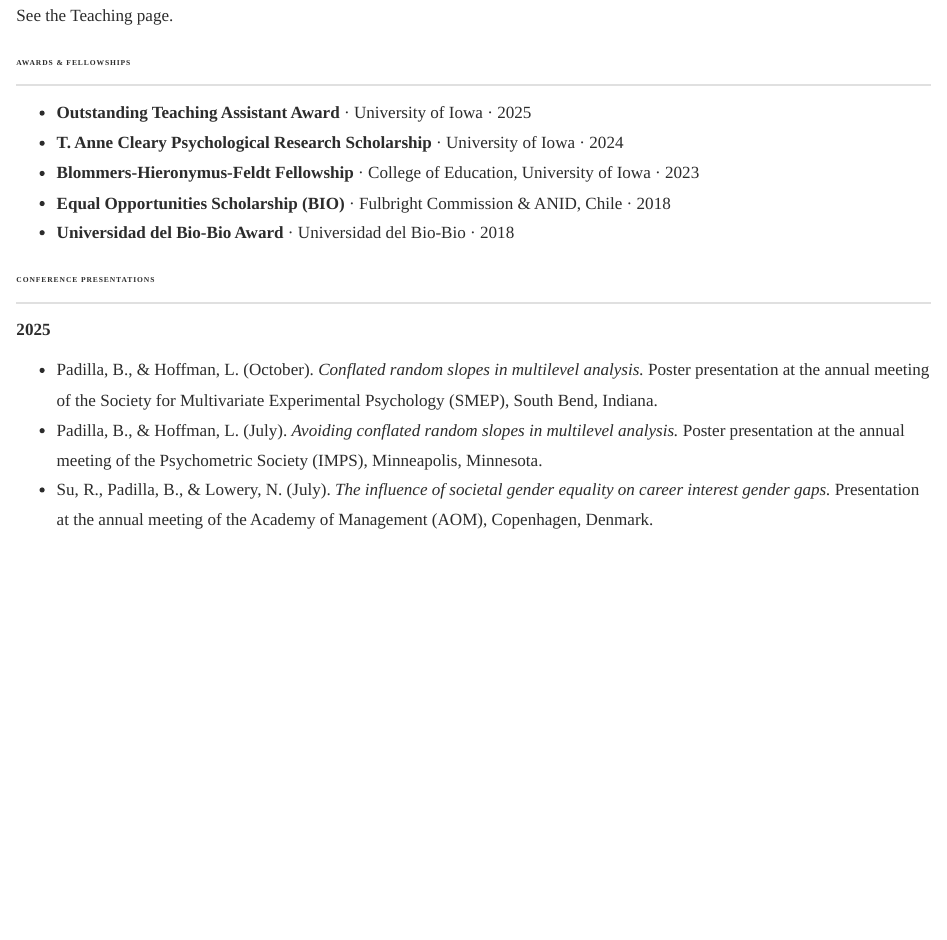
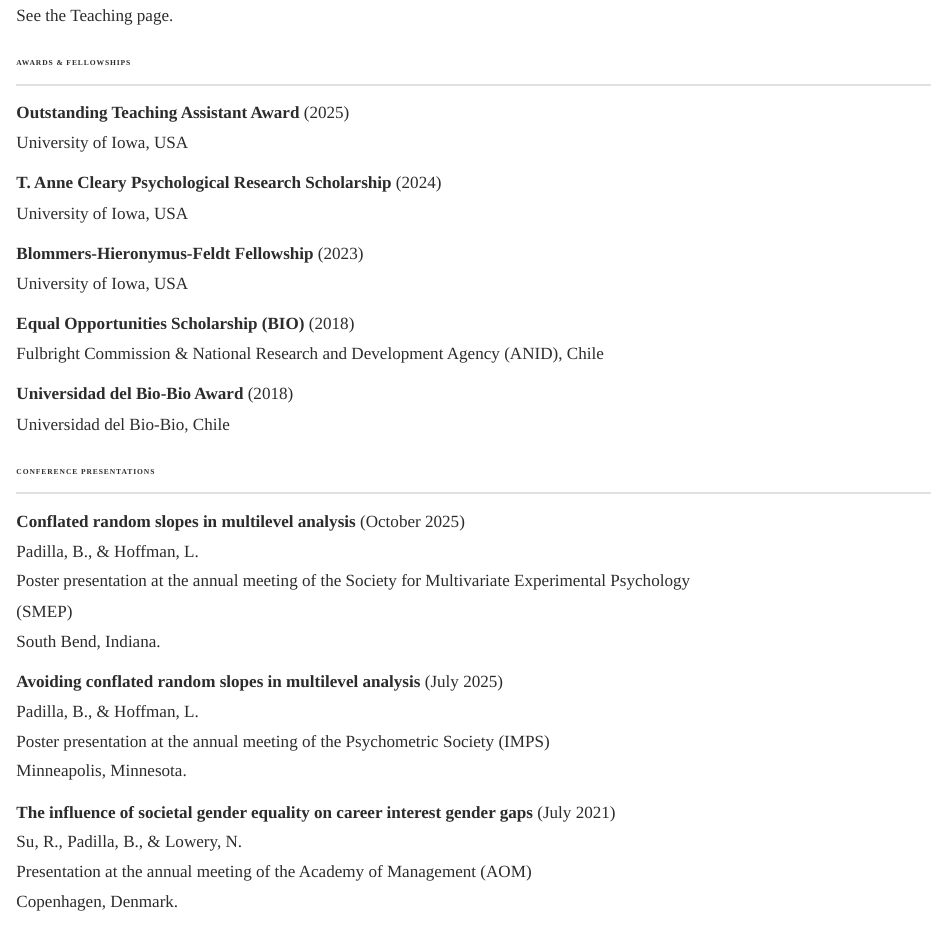
Before and after one commit to Bladimir-PF/bladimir-pf.github.io, a Quarto document (cv.qmd): the page in a window 1100 px wide, from 1210 px down before the commit and from 1190 px down after it, so that both start at the same text. Rendered offline with R 4.5, knitr and Pandoc in place of Quarto, with nearby package versions.

Commit message:
additional fixes and revisions

````diff
--- a/cv.qmd
+++ b/cv.qmd
@@ -75,18 +73,54 @@ See the [Teaching](teaching.qmd) page.
 Awards & Fellowships
 :::
 
-- **Outstanding Teaching Assistant Award** · University of Iowa · 2025
-- **T. Anne Cleary Psychological Research Scholarship** · University of Iowa · 2024
-- **Blommers-Hieronymus-Feldt Fellowship** · College of Education, University of Iowa · 2023
-- **Equal Opportunities Scholarship (BIO)** · Fulbright Commission & ANID, Chile · 2018
-- **Universidad del Bio-Bio Award** · Universidad del Bio-Bio · 2018
+```{=html}
+<p>
+  <strong>Outstanding Teaching Assistant Award</strong> (2025)<br>
+  University of Iowa, USA
+</p>
+
+<p>
+  <strong>T. Anne Cleary Psychological Research Scholarship</strong> (2024)<br>
+  University of Iowa, USA
+</p>
+
+<p>
+  <strong>Blommers-Hieronymus-Feldt Fellowship</strong> (2023)<br>
+  University of Iowa, USA
+</p>
+
+<p>
+  <strong>Equal Opportunities Scholarship (BIO)</strong> (2018)<br>
+  Fulbright Commission & National Research and Development Agency (ANID), Chile
+</p>
+
+<p>
+  <strong>Universidad del Bio-Bio Award</strong> (2018)<br>
+  Universidad del Bio-Bio, Chile
+</p>
+```
 
 ::: {.section-title}
 Conference Presentations
 :::
 
-**2025**
+```{=html}
+<p>
+  <strong>Conflated random slopes in multilevel analysis</strong> (October 2025)<br>
+  Padilla, B., & Hoffman, L.<br>
+  Poster presentation at the annual meeting of the Society for Multivariate Experimental Psychology (SMEP)<br>
+  South Bend, Indiana.
+</p>
 
-- Padilla, B., & Hoffman, L. (October). *Conflated random slopes in multilevel analysis.* Poster presentation at the annual meeting of the Society for Multivariate Experimental Psychology (SMEP), South Bend, Indiana.
-- Padilla, B., & Hoffman, L. (July). *Avoiding conflated random slopes in multilevel analysis.* Poster presentation at the annual meeting of the Psychometric Society (IMPS), Minneapolis, Minnesota.
-- Su, R., Padilla, B., & Lowery, N. (July). *The influence of societal gender equality on career interest gender gaps.* Presentation at the annual meeting of the Academy of Management (AOM), Copenhagen, Denmark.
+<p>
+  <strong>Avoiding conflated random slopes in multilevel analysis</strong> (July 2025)<br>
+  Padilla, B., & Hoffman, L.<br>
+  Poster presentation at the annual meeting of the Psychometric Society (IMPS)<br>
+  Minneapolis, Minnesota.
+</p>
+
+<p>
+  <strong>The influence of societal gender equality on career interest gender gaps</strong> (July 2021)<br>
+  Su, R., Padilla, B., & Lowery, N.<br>
+  Presentation at the annual meeting of the Academy of Management (AOM)<br>
+  Copenhagen, Denmark.
````
Also changed, not shown: index.qmd (+1 -1 lines), publications.qmd (+1 -1 lines), research.qmd (+1 -1 lines), cv.qmd (6 more changed lines), 7 other files.
